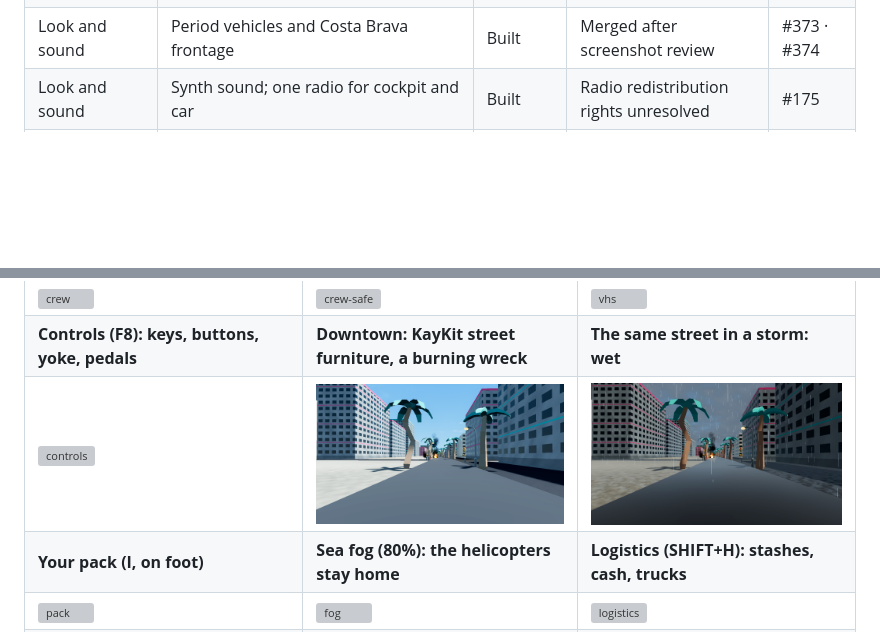
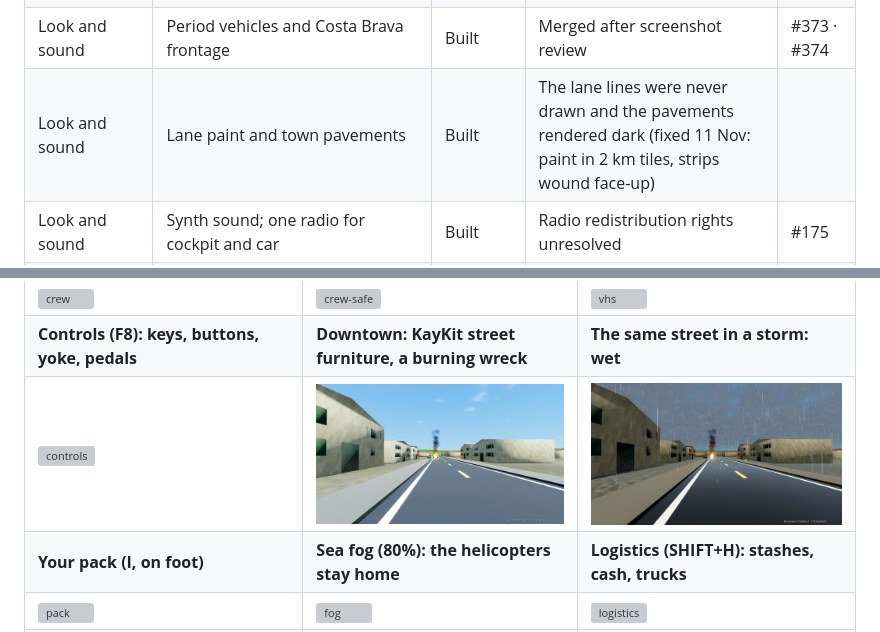
Before and after one commit to jawaman14/skyrunner, a Markdown page: docs/FEATURES.md, 2 parts joined by grey strips. Rendered like a GitHub page; pictures changed too: docs/img/street-fire.png, docs/img/street-rain.png; blank space fills up the shorter version; grey boxes are pictures that could not be loaded.

```diff
--- a/docs/FEATURES.md
+++ b/docs/FEATURES.md
@@ -191,6 +191,7 @@ The README has the short version; [DESIGN.md](DESIGN.md) has how each system wor
 | Look and sound | Terrain, sea, sky, vegetation, lights, fire, smoke, wet streets | Built |  |  |
 | Look and sound | Kenney/KayKit/Quaternius models, docks and downtown dress | Built |  |  |
 | Look and sound | Period vehicles and Costa Brava frontage | Built | Merged after screenshot review | #373 · #374 |
+| Look and sound | Lane paint and town pavements | Built | The lane lines were never drawn and the pavements rendered dark (fixed 11 Nov: paint in 2 km tiles, strips wound face-up) |  |
 | Look and sound | Synth sound; one radio for cockpit and car | Built | Radio redistribution rights unresolved | #175 |
 | Look and sound | Shift from low-poly towards a PS2-era look | Planned | Polygon/texture budgets need an owner call | #380 |
 | Presentation layers | Territory radio and era music | Paused |  | D-23 · D-75 |
```
Also changed, not shown: HANDOFF.md (+5 -2 lines), docs/PROJECT_STATUS.md (+1 -1 lines), 2 other files.
